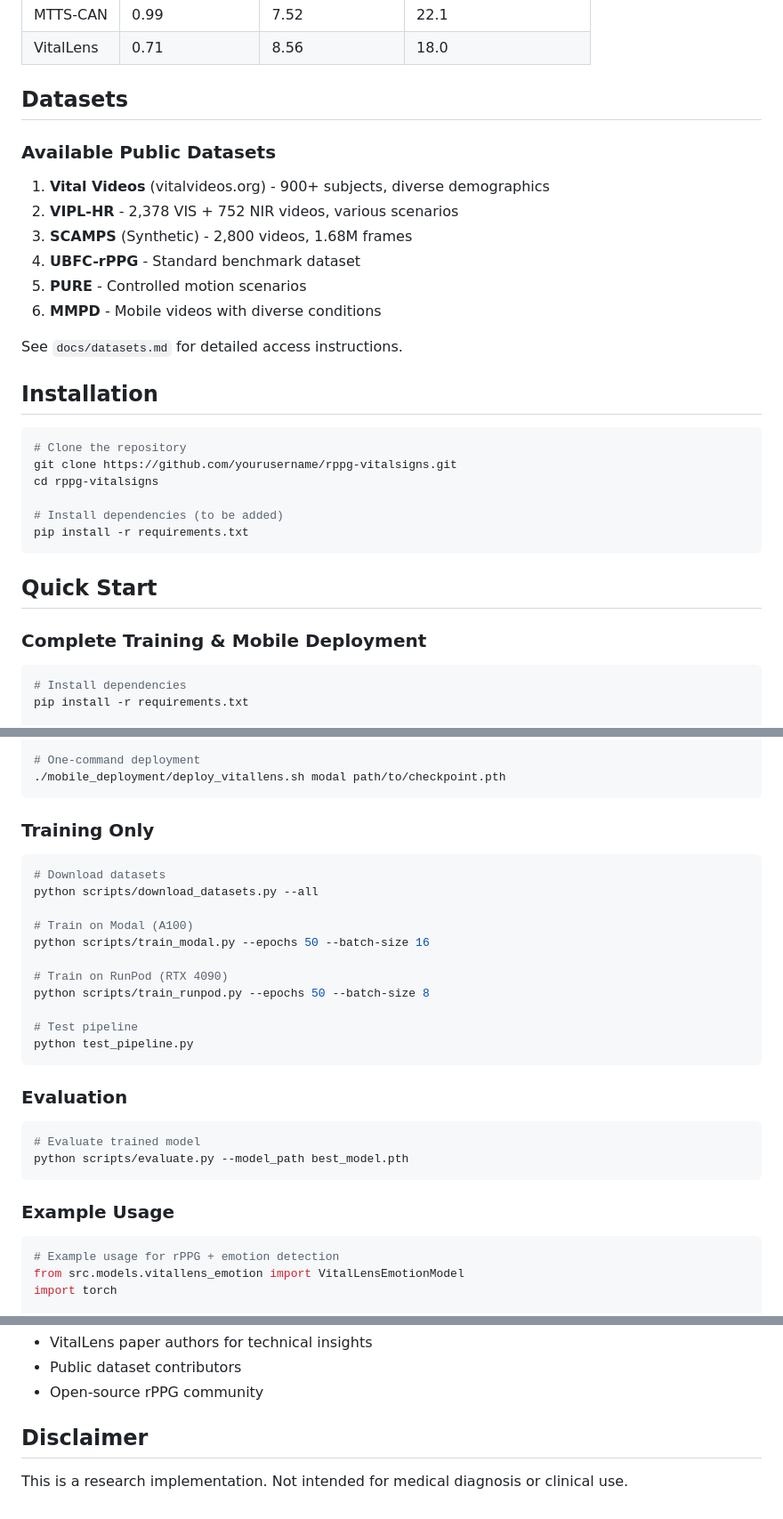
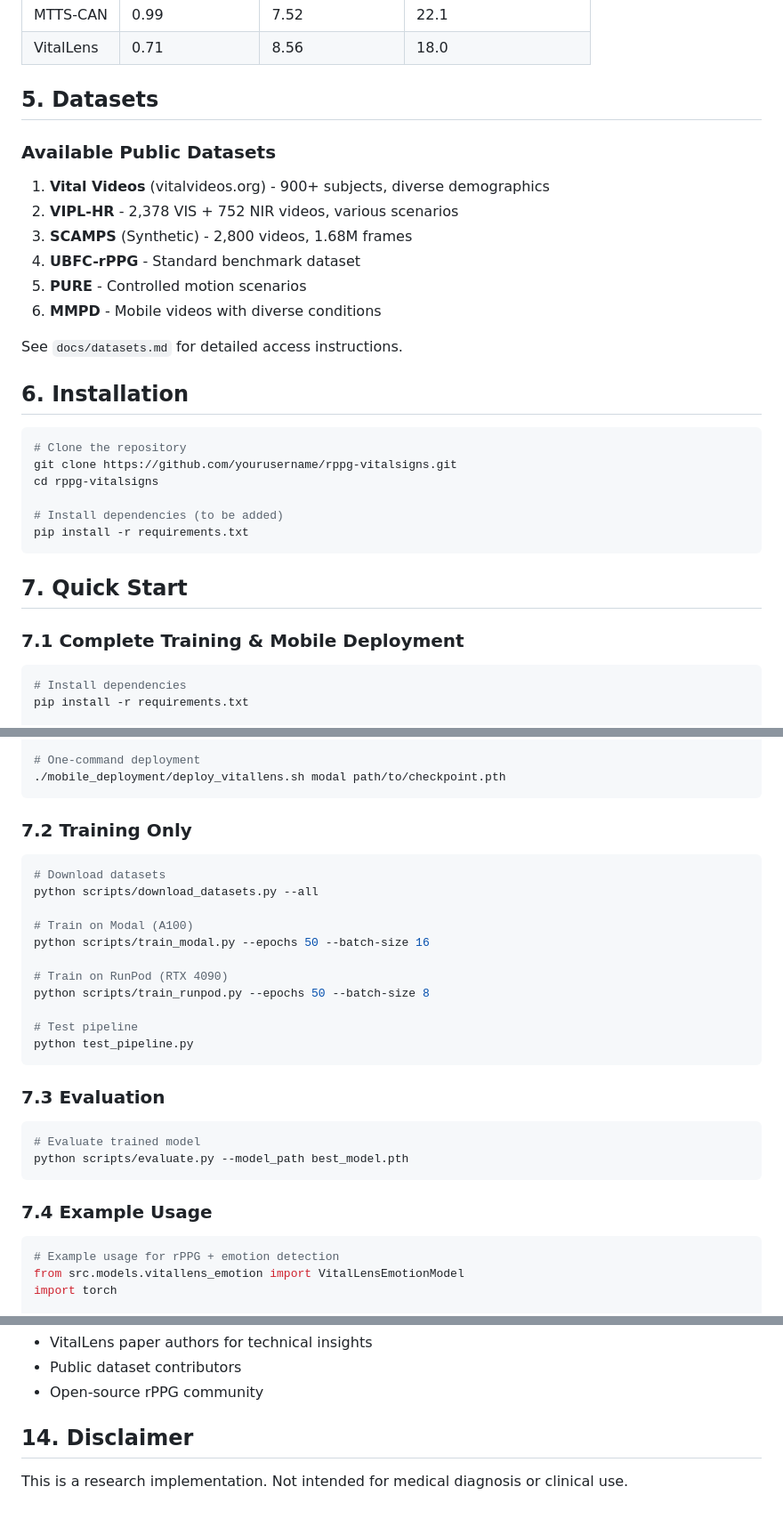
Before and after one commit to ebowwa/rppg-vitalsigns, a Markdown page: README.md, 3 parts joined by grey strips. Shown at 89% size. Rendered like a GitHub page.

````diff
--- a/README.md
+++ b/README.md
@@ -50,7 +75,7 @@ Based on VitalLens paper (on VV-Medium dataset):
 | MTTS-CAN   | 0.99         | 7.52           | 22.1                |
 | VitalLens  | 0.71         | 8.56           | 18.0                |
 
-## Datasets
+## 5. Datasets
 
 ### Available Public Datasets
 
@@ -63,7 +88,7 @@ Based on VitalLens paper (on VV-Medium dataset):
 
 See `docs/datasets.md` for detailed access instructions.
 
-## Installation
+## 6. Installation
 
 ```bash
 # Clone the repository
@@ -74,9 +99,9 @@ cd rppg-vitalsigns
 pip install -r requirements.txt
 ```
 
-## Quick Start
+## 7. Quick Start
 
-### Complete Training & Mobile Deployment
+### 7.1 Complete Training & Mobile Deployment
 ```bash
 # Install dependencies
 pip install -r requirements.txt
@@ -97,7 +122,7 @@ python scripts/deploy_mobile.py --checkpoint best_model.pth --enable-pruning --e
 ./mobile_deployment/deploy_vitallens.sh modal path/to/checkpoint.pth
 ```
 
-### Training Only
+### 7.2 Training Only
 ```bash
 # Download datasets
 python scripts/download_datasets.py --all
@@ -112,14 +137,14 @@ python scripts/train_runpod.py --epochs 50 --batch-size 8
 python test_pipeline.py
 ```
 
-### Evaluation
+### 7.3 Evaluation
 
 ```bash
 # Evaluate trained model
 python scripts/evaluate.py --model_path best_model.pth
 ```
 
-### Example Usage
+### 7.4 Example Usage
 
 ```python
 # Example usage for rPPG + emotion detection
@@ -215,6 +240,6 @@ If you use this code in your research, please cite:
 - Public dataset contributors
 - Open-source rPPG community
 
-## Disclaimer
+## 14. Disclaimer
 
 This is a research implementation. Not intended for medical diagnosis or clinical use.
````
Also changed, not shown: other parts of README.md (+39 -14 lines).
